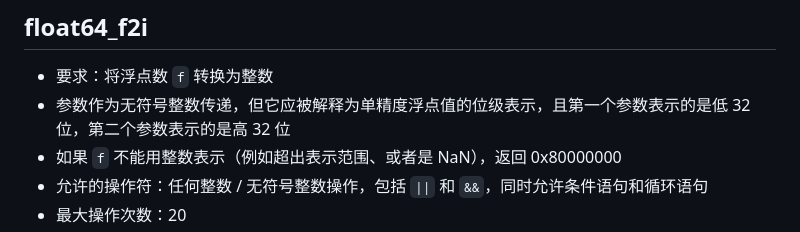
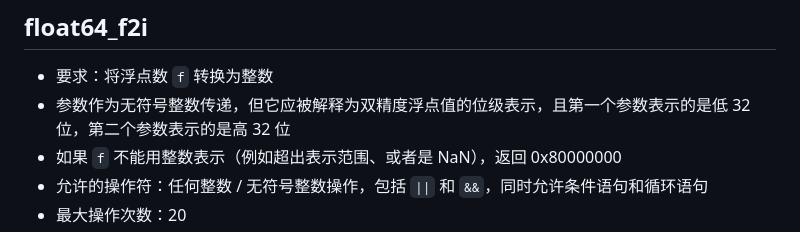
Before and after one commit to zhuozhiyongde/Introduction-to-Computer-System-2023Fall-PKU, a Markdown page: 01-Data-Lab/README.md, the part around the change. Rendered like a GitHub page.

Commit message:
fix: typo

```diff
--- a/01-Data-Lab/README.md
+++ b/01-Data-Lab/README.md
@@ -765,7 +765,7 @@ unsigned float_i2f(int x) {
 ## float64_f2i
 
 -   要求：将浮点数 `f` 转换为整数
--   参数作为无符号整数传递，但它应被解释为单精度浮点值的位级表示，且第一个参数表示的是低 32 位，第二个参数表示的是高 32 位
+-   参数作为无符号整数传递，但它应被解释为双精度浮点值的位级表示，且第一个参数表示的是低 32 位，第二个参数表示的是高 32 位
 -   如果 `f` 不能用整数表示（例如超出表示范围、或者是 NaN），返回 0x80000000
 -   允许的操作符：任何整数 / 无符号整数操作，包括 `||` 和 `&&`，同时允许条件语句和循环语句
 -   最大操作次数：20
```
